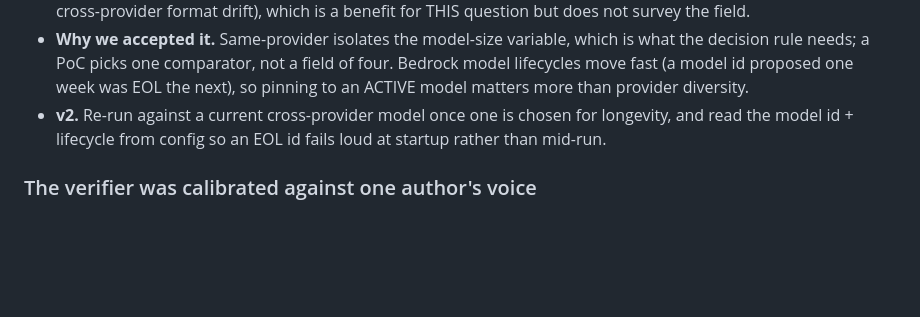
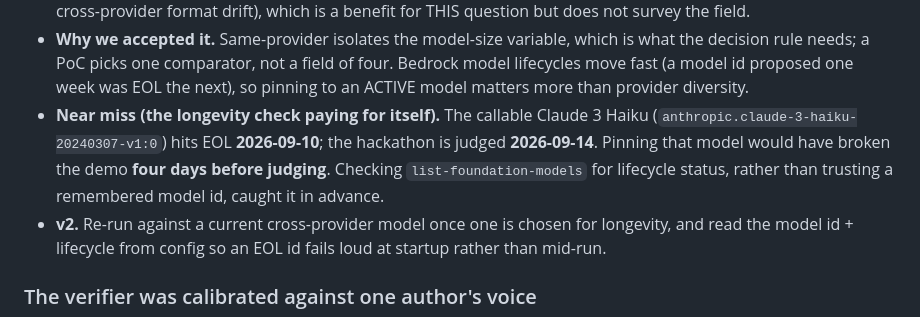
Before and after one commit to earlgreyhot1701D/porch-light, a Markdown page: docs/KNOWN-LIMITATIONS.md, the part around the change. Drawn GitHub-style; blank space fills up the shorter version.

Commit message:
docs(task 9): AWS-own pricing source + retrieval date; record the 4-days-before-judging EOL near miss
- proposal: cite aws.amazon.com/bedrock/pricing (retrieved 2026-08-30) as authoritative; note its per-model table renders dynamically so figures are read there, aggregators are cross-check only; decision rests on ledger actual cost regardless.
- proposal + KNOWN-LIMITATIONS: near miss recorded with both dates - Claude 3 Haiku EOL 2026-09-10, judging 2026-09-14; pinning it would have broken the demo four days before judging. list-foundation-models lifecycle check caught it.

```diff
--- a/docs/KNOWN-LIMITATIONS.md
+++ b/docs/KNOWN-LIMITATIONS.md
@@ -118,6 +118,11 @@ stating these plainly is the product working, not an apology.
   what the decision rule needs; a PoC picks one comparator, not a field of four.
   Bedrock model lifecycles move fast (a model id proposed one week was EOL the
   next), so pinning to an ACTIVE model matters more than provider diversity.
+- **Near miss (the longevity check paying for itself).** The callable Claude 3
+  Haiku (`anthropic.claude-3-haiku-20240307-v1:0`) hits EOL **2026-09-10**; the
+  hackathon is judged **2026-09-14**. Pinning that model would have broken the demo
+  **four days before judging**. Checking `list-foundation-models` for lifecycle
+  status, rather than trusting a remembered model id, caught it in advance.
 - **v2.** Re-run against a current cross-provider model once one is chosen for
   longevity, and read the model id + lifecycle from config so an EOL id fails loud
   at startup rather than mid-run.
```
Also changed, not shown: 1 other file.
